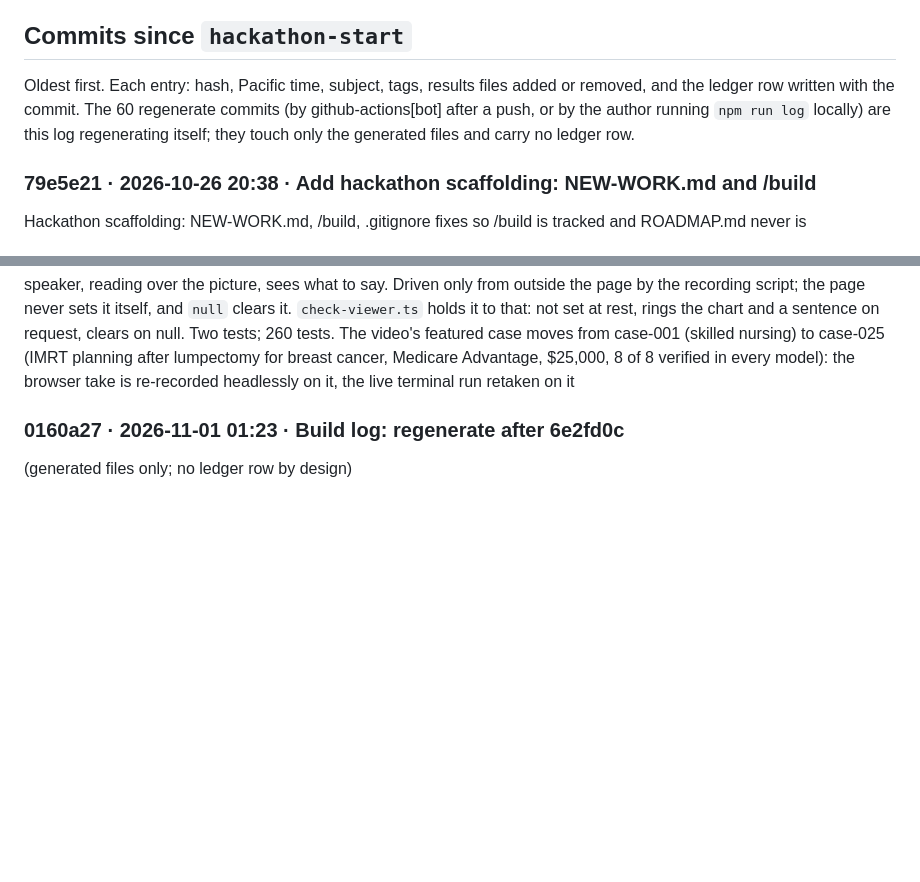
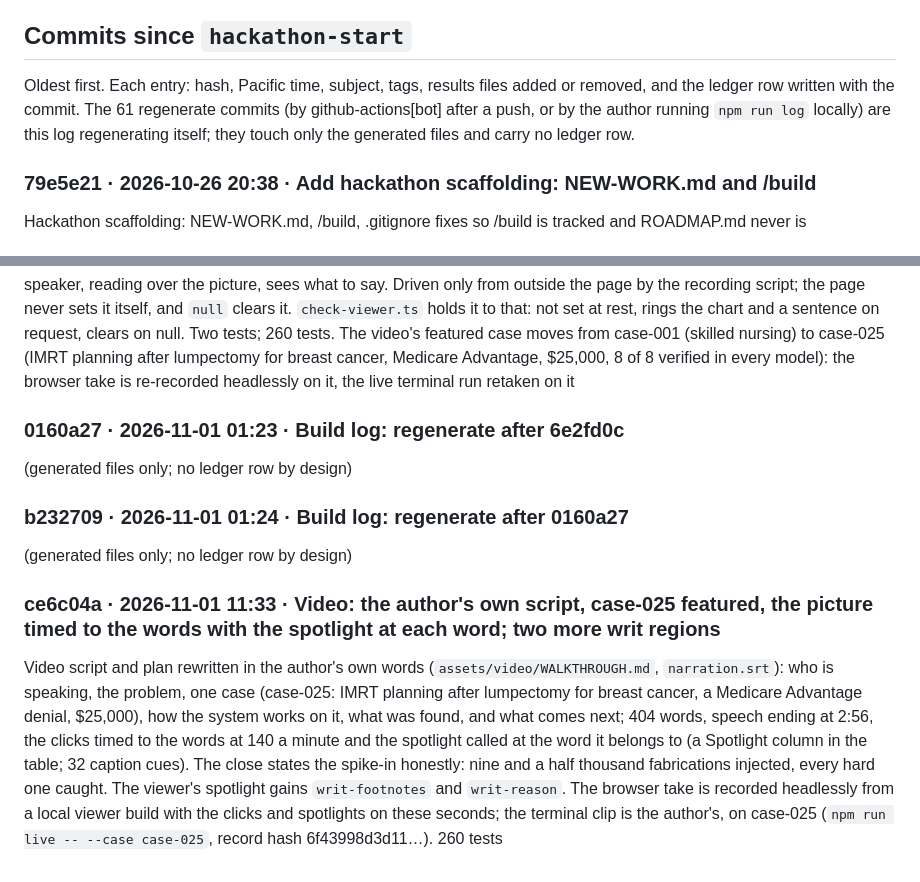
Before and after one commit to jamesrosing/your-procedure-is-denied, a Markdown page: BUILD-LOG.md, 2 parts joined by grey strips. GitHub-like rendering; blank space fills up the shorter version.

```diff
--- a/BUILD-LOG.md
+++ b/BUILD-LOG.md
@@ -52,7 +52,7 @@ Each commit that changed the version string in `build/src/litmus.ts`. The gate i
 
 ## Commits since `hackathon-start`
 
-Oldest first. Each entry: hash, Pacific time, subject, tags, results files added or removed, and the ledger row written with the commit. The 60 regenerate commits (by github-actions[bot] after a push, or by the author running `npm run log` locally) are this log regenerating itself; they touch only the generated files and carry no ledger row.
+Oldest first. Each entry: hash, Pacific time, subject, tags, results files added or removed, and the ledger row written with the commit. The 61 regenerate commits (by github-actions[bot] after a push, or by the author running `npm run log` locally) are this log regenerating itself; they touch only the generated files and carry no ledger row.
 
 ### 79e5e21 · 2026-10-26 20:38 · Add hackathon scaffolding: NEW-WORK.md and /build
 
@@ -759,3 +759,11 @@ Viewer: the presenter spotlight (`build/viewer/src/spotlight.ts`, `window.ypid.s
 ### 0160a27 · 2026-11-01 01:23 · Build log: regenerate after 6e2fd0c
 
 (generated files only; no ledger row by design)
+
+### b232709 · 2026-11-01 01:24 · Build log: regenerate after 0160a27
+
+(generated files only; no ledger row by design)
+
+### ce6c04a · 2026-11-01 11:33 · Video: the author's own script, case-025 featured, the picture timed to the words with the spotlight at each word; two more writ regions
+
+Video script and plan rewritten in the author's own words (`assets/video/WALKTHROUGH.md`, `narration.srt`): who is speaking, the problem, one case (case-025: IMRT planning after lumpectomy for breast cancer, a Medicare Advantage denial, $25,000), how the system works on it, what was found, and what comes next; 404 words, speech ending at 2:56, the clicks timed to the words at 140 a minute and the spotlight called at the word it belongs to (a Spotlight column in the table; 32 caption cues). The close states the spike-in honestly: nine and a half thousand fabrications injected, every hard one caught. The viewer's spotlight gains `writ-footnotes` and `writ-reason`. The browser take is recorded headlessly from a local viewer build with the clicks and spotlights on these seconds; the terminal clip is the author's, on case-025 (`npm run live -- --case case-025`, record hash 6f43998d3d11…). 260 tests
```
Also changed, not shown: other parts of BUILD-LOG.md (+1 -1 lines), NEW-WORK.md (+1 -1 lines), README.md (+4 -4 lines).
